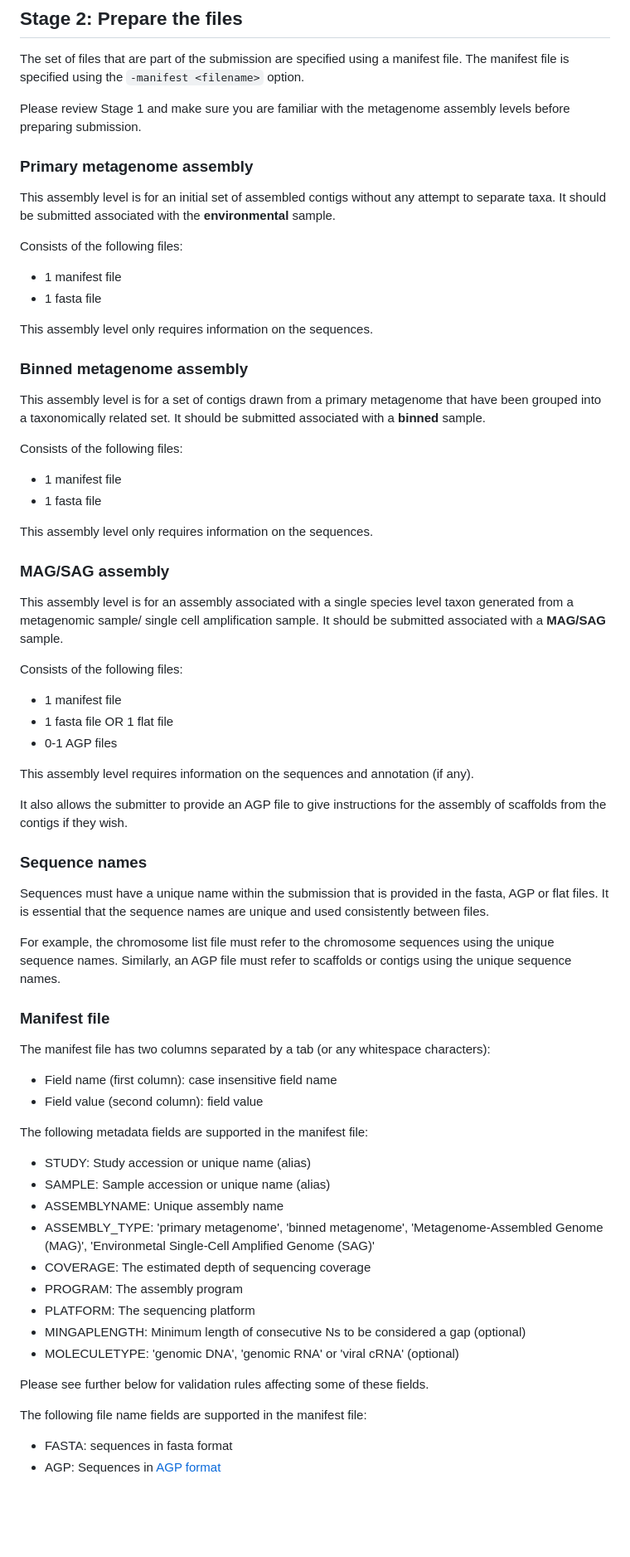
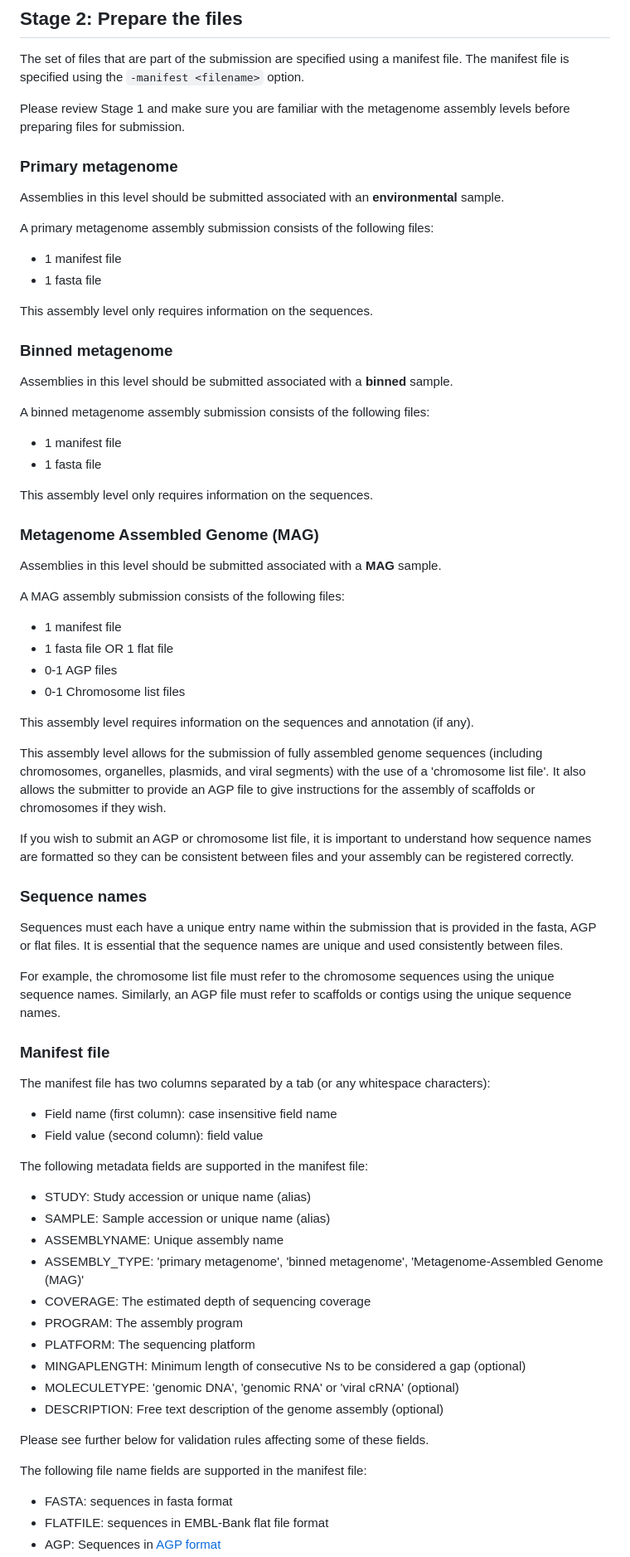
Before and after one commit to enasequence/read_docs, a Markdown page: cli_07.md, the part around one of its changes. Shown at 83% size. Rendered like a GitHub page; blank space fills up the shorter version.

```diff
--- a/cli_07.md
+++ b/cli_07.md
@@ -93,57 +95,52 @@ Instructions for programmatic submitters:
 The set of files that are part of the submission are specified using a manifest file.
 The manifest file is specified using the `-manifest <filename>` option.
 
-Please review Stage 1 and make sure you are familiar with the metagenome assembly levels before preparing
-submission.
+Please review Stage 1 and make sure you are familiar with the metagenome assembly levels before preparing files for submission.
 
-### Primary metagenome assembly
+### Primary metagenome
 
-This assembly level is for an initial set of assembled contigs without any attempt to separate taxa.
-It should be submitted associated with the **environmental** sample.
+Assemblies in this level should be submitted associated with an **environmental** sample.
 
-Consists of the following files:
+A primary metagenome assembly submission consists of the following files:
 
 - 1 manifest file
 - 1 fasta file
 
 This assembly level only requires information on the sequences.
 
-### Binned metagenome assembly
+### Binned metagenome
 
-This assembly level is for a set of contigs drawn from a primary metagenome that have been grouped into a
-taxonomically related set. It should be submitted associated with a **binned** sample.
+Assemblies in this level should be submitted associated with a **binned** sample.
 
-Consists of the following files:
+A binned metagenome assembly submission consists of the following files:
 
 - 1 manifest file
 - 1 fasta file
 
 This assembly level only requires information on the sequences.
 
-### MAG/SAG assembly
+### Metagenome Assembled Genome (MAG)
 
-This assembly level is for an assembly associated with a single species level taxon generated from a
-metagenomic sample/ single cell amplification sample. It should be submitted associated with a **MAG/SAG**
-sample.
+Assemblies in this level should be submitted associated with a **MAG** sample.
 
-Consists of the following files:
+A MAG assembly submission consists of the following files:
 
 - 1 manifest file
 - 1 fasta file OR 1 flat file
 - 0-1 AGP files
+- 0-1 Chromosome list files
 
 This assembly level requires information on the sequences and annotation (if any).
 
-It also allows the submitter to provide an AGP file to give instructions for the assembly of scaffolds
-from the contigs if they wish.
+This assembly level allows for the submission of fully assembled genome sequences (including chromosomes, organelles, plasmids, and viral segments) with the use of a 'chromosome list file'. It also allows the submitter to provide an AGP file to give instructions for the assembly of scaffolds or chromosomes if they wish.
+
+If you wish to submit an AGP or chromosome list file, it is important to understand how sequence names are formatted so they can be consistent between files and your assembly can be registered correctly.
 
 ### Sequence names
 
-Sequences must have a unique name within the submission that is provided in the fasta, AGP or flat
-files. It is essential that the sequence names are unique and used consistently between files.
+Sequences must each have a unique entry name within the submission that is provided in the fasta, AGP or flat files. It is essential that the sequence names are unique and used consistently between files.
 
-For example, the chromosome list file must refer to the chromosome sequences using the unique sequence
-names. Similarly, an AGP file must refer to scaffolds or contigs using the unique sequence names.
+For example, the chromosome list file must refer to the chromosome sequences using the unique sequence names. Similarly, an AGP file must refer to scaffolds or contigs using the unique sequence names.
 
 ### Manifest file
 
@@ -156,17 +153,18 @@ The following metadata fields are supported in the manifest file:
 - STUDY: Study accession or unique name (alias)
 - SAMPLE: Sample accession or unique name (alias)
 - ASSEMBLYNAME: Unique assembly name
-- ASSEMBLY_TYPE: 'primary metagenome', 'binned metagenome', 'Metagenome-Assembled Genome (MAG)',
-'Environmetal Single-Cell Amplified Genome (SAG)'
+- ASSEMBLY_TYPE: 'primary metagenome', 'binned metagenome', 'Metagenome-Assembled Genome (MAG)'
 - COVERAGE: The estimated depth of sequencing coverage
 - PROGRAM: The assembly program
 - PLATFORM: The sequencing platform
 - MINGAPLENGTH: Minimum length of consecutive Ns to be considered a gap (optional)
 - MOLECULETYPE: 'genomic DNA', 'genomic RNA' or 'viral cRNA' (optional)
+- DESCRIPTION: Free text description of the genome assembly (optional)
 
 Please see further below for validation rules affecting some of these fields.
 
 The following file name fields are supported in the manifest file:
 
 - FASTA: sequences in fasta format
+- FLATFILE: sequences in EMBL-Bank flat file format
 - AGP: Sequences in [AGP format](https://www.ncbi.nlm.nih.gov/assembly/agp/AGP_Specification/)
```
Also changed, not shown: other parts of cli_07.md (+70 -44 lines), faq_metagenomes.md (+41 -28 lines), images/metagenomes.png.
